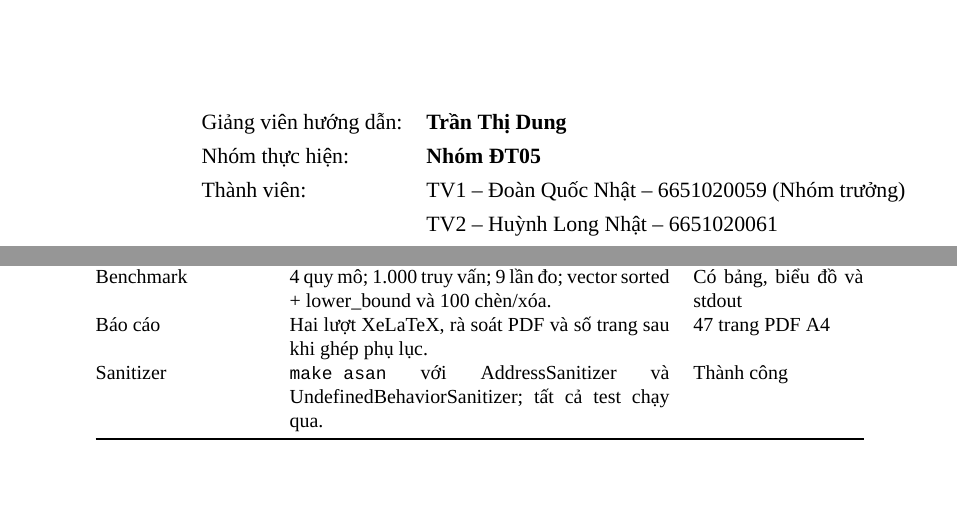
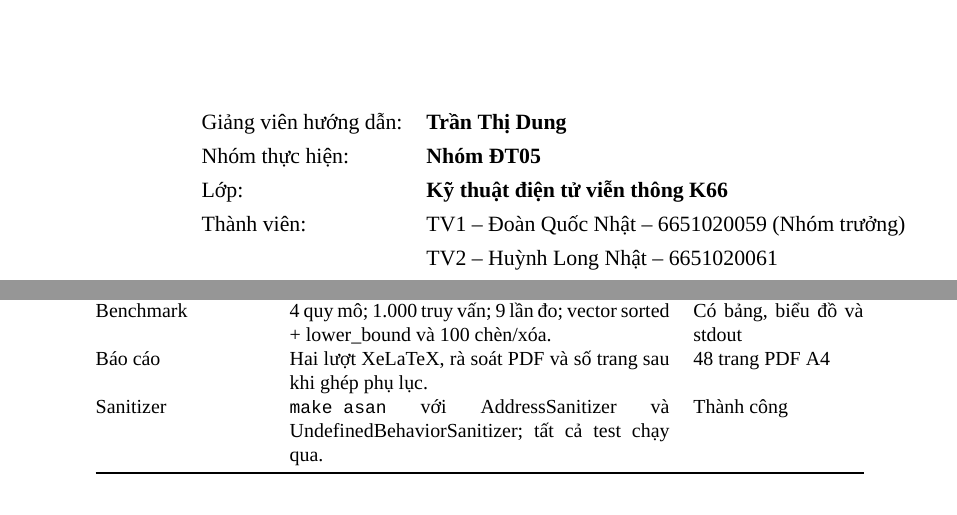
Before and after one commit to 6651020059/btl-ctdl-dt05-quanly-kho, a LaTeX document (docs/baocao/main.tex, which reads docs/baocao/phuluc_kiemthu.tex): two parts of pages 1 and 46 of 48, joined at a grey line, cut so that both start at the same text. The pictures show the PDF file docs/baocao/report.pdf that the author committed with the source.

Commit message:
Add files via upload

```diff
--- a/docs/baocao/main.tex
+++ b/docs/baocao/main.tex
@@ -50,6 +50,7 @@
 \begin{tabular}{@{}ll}
 Giảng viên hướng dẫn: & \textbf{Trần Thị Dung}\\
 Nhóm thực hiện: & \textbf{Nhóm ĐT05}\\
+Lớp: & \textbf{Kỹ thuật điện tử viễn thông K66}\\
 Thành viên: & TV1 -- Đoàn Quốc Nhật -- 6651020059 (Nhóm trưởng)\\
  & TV2 -- Huỳnh Long Nhật -- 6651020061\\
  & TV3 -- Trần Văn Tài -- 6651020077\\
--- a/docs/baocao/phuluc_kiemthu.tex
+++ b/docs/baocao/phuluc_kiemthu.tex
@@ -84,7 +84,7 @@ Kho & Nạp CSV, CRUD, nhập/xuất, chặn vượt tồn, chặn tràn \texttt
 Hóa đơn & Lập hóa đơn theo giao dịch; EOF/hủy xác nhận không trừ kho; mã trùng, lặp mã hàng, tổng tiền tràn; thống kê ngày/tháng. & 55/55 đạt \\
 Khởi động & \texttt{tests/test\_khoi\_dong.sh}: chưa có \texttt{kho.dat}; file 3 byte / 0 byte / bị cắt không bị ghi đè; sao lưu \texttt{kho.dat.hongN}; khôi phục file hợp lệ. & 12/12 đạt \\
 Benchmark & 4 quy mô; 1.000 truy vấn; 9 lần đo; vector sorted + lower\_bound và 100 chèn/xóa. & Có bảng, biểu đồ và stdout \\
-Báo cáo & Hai lượt XeLaTeX, rà soát PDF và số trang sau khi ghép phụ lục. & 47 trang PDF A4 \\
+Báo cáo & Hai lượt XeLaTeX, rà soát PDF và số trang sau khi ghép phụ lục. & 48 trang PDF A4 \\
 Sanitizer & \texttt{make asan} với AddressSanitizer và UndefinedBehaviorSanitizer; tất cả test chạy qua. & Thành công \\
 \bottomrule
 \end{tabular}
```
Also changed, not shown: docs/baocao/CHANGES_THEO_YEU_CAU_GIANG_VIEN.md (+1 -1 lines), docs/baocao/README.md, docs/baocao/report.pdf.
